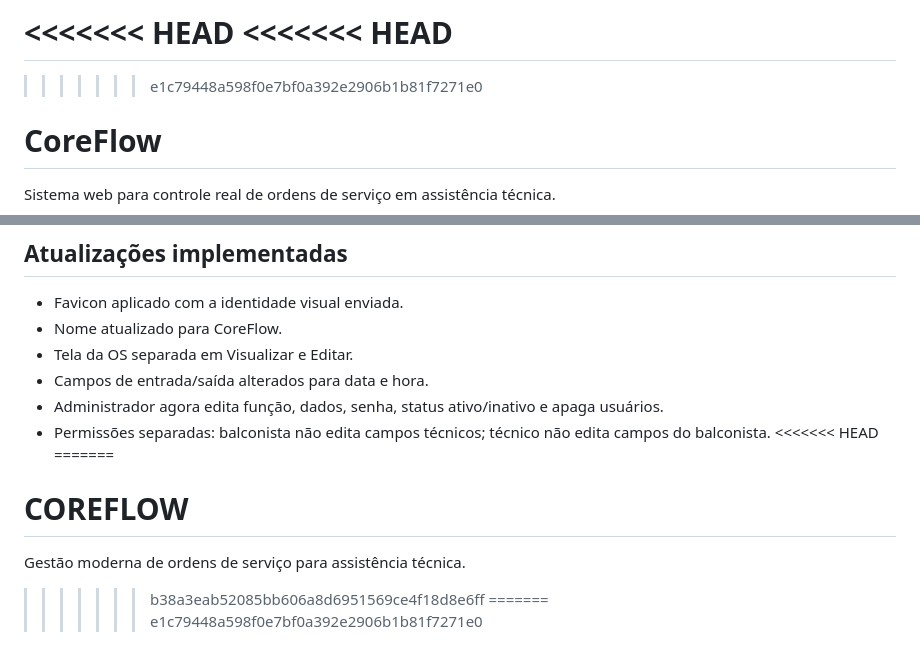
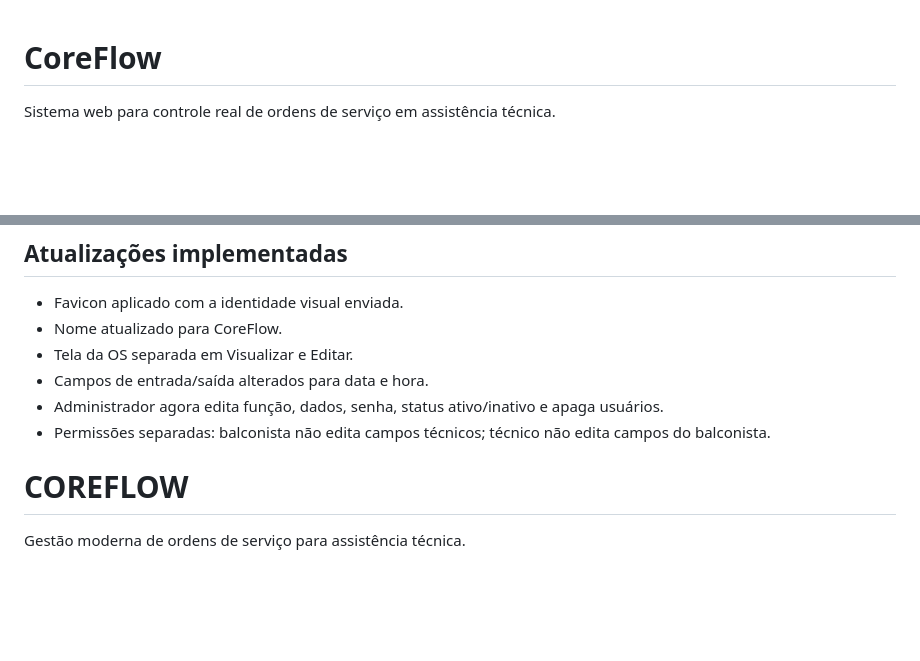
Before and after one commit to K4U4S4NT0S/COREFLOW, a Markdown page: README.md, 2 parts joined by grey strips. Rendered like a GitHub page; blank space fills up the shorter version.

```diff
--- a/README.md
+++ b/README.md
@@ -1,7 +1,3 @@
-<<<<<<< HEAD
-<<<<<<< HEAD
-=======
->>>>>>> e1c79448a598f0e7bf0a392e2906b1b81f7271e0
 # CoreFlow
 
 Sistema web para controle real de ordens de serviço em assistência técnica.
@@ -158,10 +154,6 @@ http://localhost:5000
 - Campos de entrada/saída alterados para data e hora.
 - Administrador agora edita função, dados, senha, status ativo/inativo e apaga usuários.
 - Permissões separadas: balconista não edita campos técnicos; técnico não edita campos do balconista.
-<<<<<<< HEAD
-=======
+
 # COREFLOW
 Gestão moderna de ordens de serviço para assistência técnica.
->>>>>>> b38a3eab52085bb606a8d6951569ce4f18d8e6ff
-=======
->>>>>>> e1c79448a598f0e7bf0a392e2906b1b81f7271e0
```
